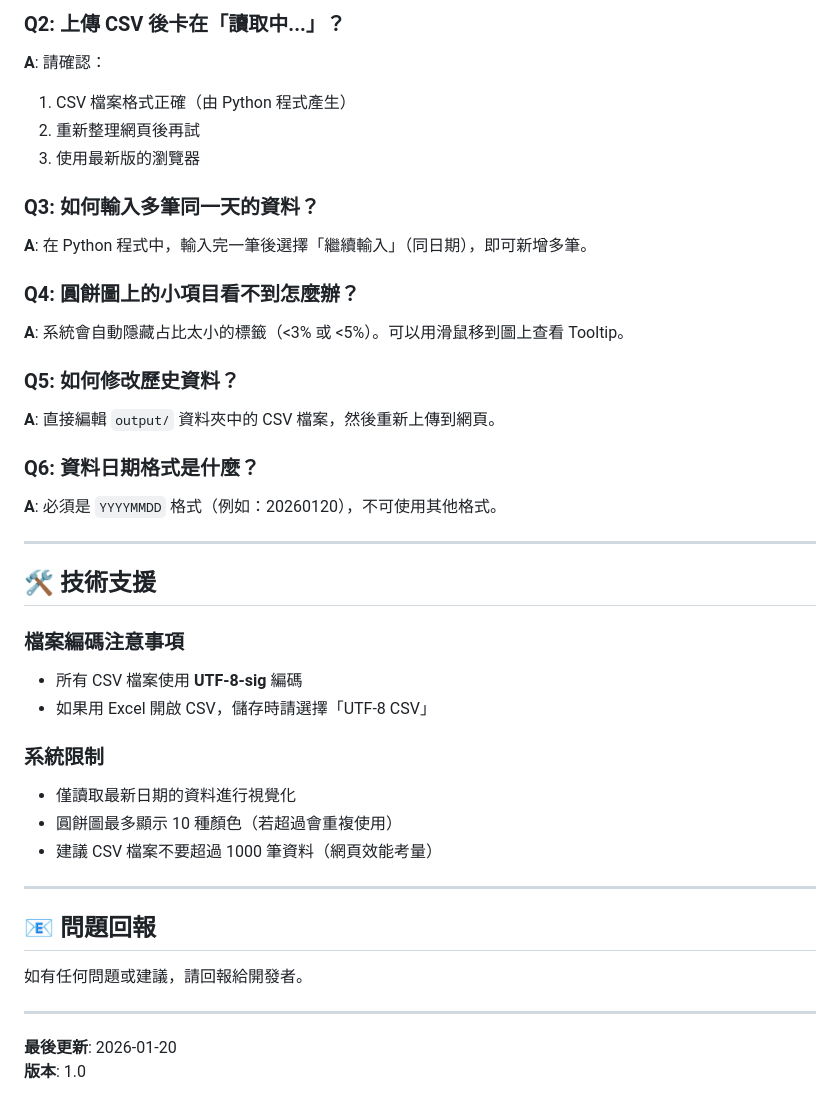
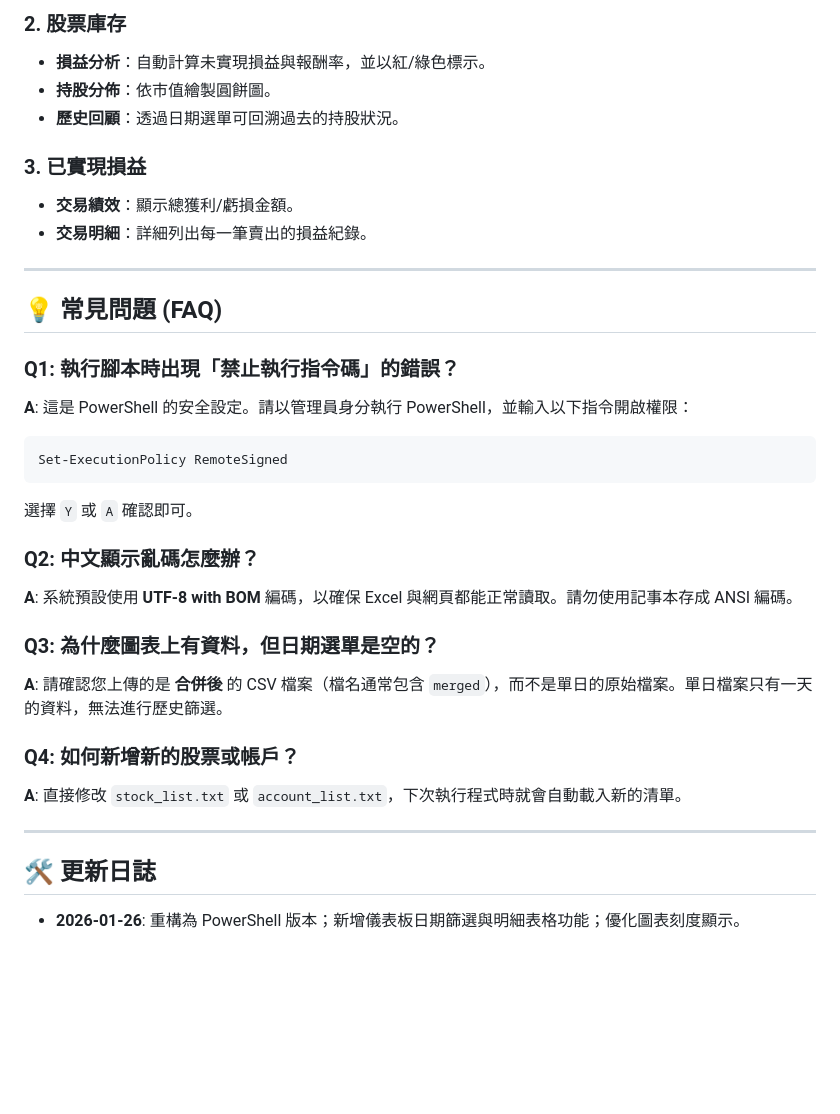
Before and after one commit to jksakf/person_dashboard, a Markdown page: README.md, the part around one of its changes. GitHub-like rendering; blank space fills up the shorter version.

````diff
--- a/README.md
+++ b/README.md
@@ -153,42 +113,35 @@ python modules/realized_pnl_generator.py
 
-### Q2: 上傳 CSV 後卡在「讀取中...」？
-**A**: 請確認：
-1. CSV 檔案格式正確（由 Python 程式產生）
-2. 重新整理網頁後再試
-3. 使用最新版的瀏覽器
+### 2. 股票庫存
+- **損益分析**：自動計算未實現損益與報酬率，並以紅/綠色標示。
+- **持股分佈**：依市值繪製圓餅圖。
+- **歷史回顧**：透過日期選單可回溯過去的持股狀況。
 
-### Q3: 如何輸入多筆同一天的資料？
-**A**: 在 Python 程式中，輸入完一筆後選擇「繼續輸入」（同日期），即可新增多筆。
-
-### Q4: 圓餅圖上的小項目看不到怎麼辦？
-**A**: 系統會自動隱藏占比太小的標籤（<3% 或 <5%）。可以用滑鼠移到圖上查看 Tooltip。
-
-### Q5: 如何修改歷史資料？
-**A**: 直接編輯 `output/` 資料夾中的 CSV 檔案，然後重新上傳到網頁。
-
-### Q6: 資料日期格式是什麼？
-**A**: 必須是 `YYYYMMDD` 格式（例如：20260120），不可使用其他格式。
+### 3. 已實現損益
+- **交易績效**：顯示總獲利/虧損金額。
+- **交易明細**：詳細列出每一筆賣出的損益紀錄。
 
 ---
 
-## 🛠 技術支援
+## 💡 常見問題 (FAQ)
 
-### 檔案編碼注意事項
-- 所有 CSV 檔案使用 **UTF-8-sig** 編碼
-- 如果用 Excel 開啟 CSV，儲存時請選擇「UTF-8 CSV」
+### Q1: 執行腳本時出現「禁止執行指令碼」的錯誤？
+**A**: 這是 PowerShell 的安全設定。請以管理員身分執行 PowerShell，並輸入以下指令開啟權限：
+```powershell
+Set-ExecutionPolicy RemoteSigned
+```
+選擇 `Y` 或 `A` 確認即可。
 
-### 系統限制
-- 僅讀取最新日期的資料進行視覺化
-- 圓餅圖最多顯示 10 種顏色（若超過會重複使用）
-- 建議 CSV 檔案不要超過 1000 筆資料（網頁效能考量）
+### Q2: 中文顯示亂碼怎麼辦？
+**A**: 系統預設使用 **UTF-8 with BOM** 編碼，以確保 Excel 與網頁都能正常讀取。請勿使用記事本存成 ANSI 編碼。
+
+### Q3: 為什麼圖表上有資料，但日期選單是空的？
+**A**: 請確認您上傳的是 **合併後** 的 CSV 檔案（檔名通常包含 `merged`），而不是單日的原始檔案。單日檔案只有一天的資料，無法進行歷史篩選。
+
+### Q4: 如何新增新的股票或帳戶？
+**A**: 直接修改 `stock_list.txt` 或 `account_list.txt`，下次執行程式時就會自動載入新的清單。
 
 ---
 
-## 📧 問題回報
+## 🛠 更新日誌
 
-如有任何問題或建議，請回報給開發者。
-
----
-
-**最後更新**: 2026-01-20
-**版本**: 1.0
+- **2026-01-26**: 重構為 PowerShell 版本；新增儀表板日期篩選與明細表格功能；優化圖表刻度顯示。
````
Also changed, not shown: other parts of README.md (+70 -110 lines).
